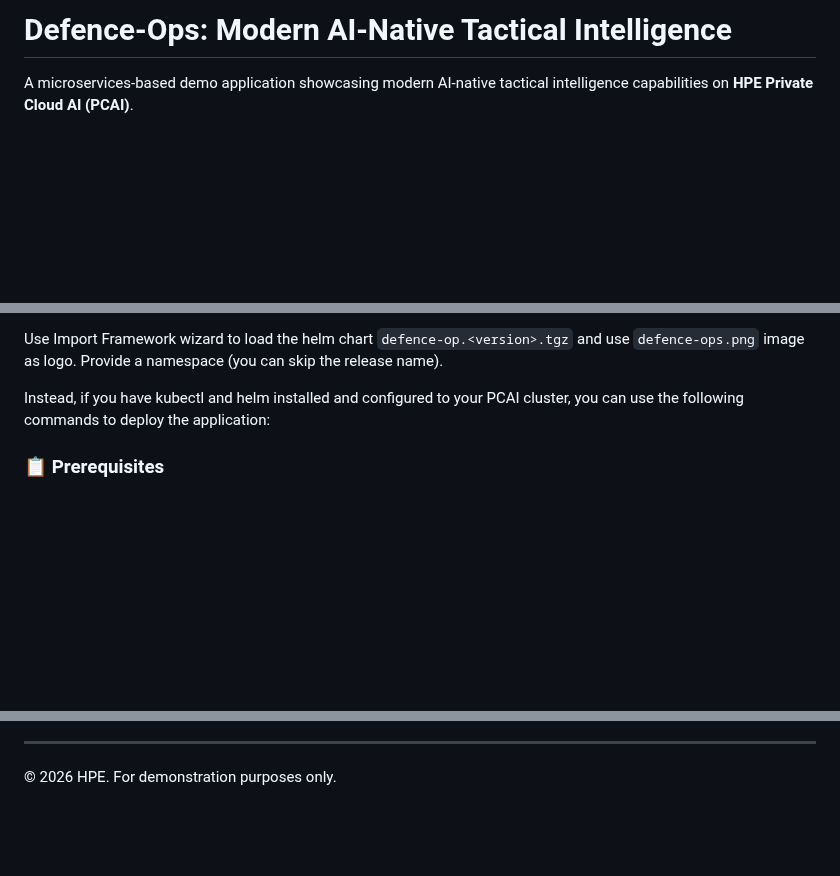
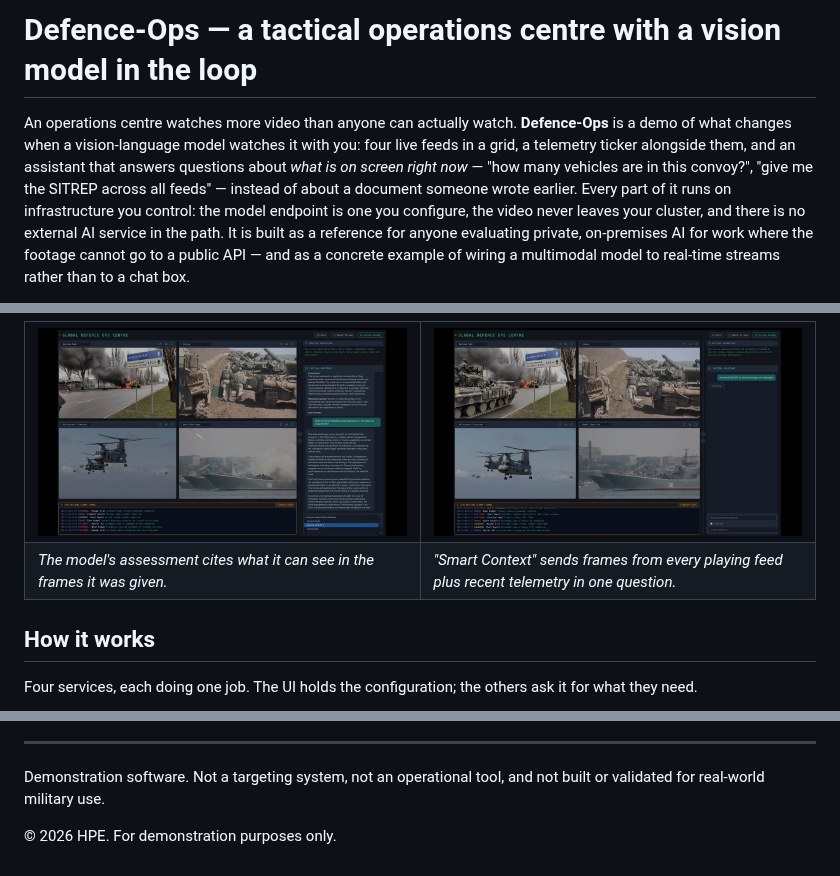
Before and after one commit to erdincka/defence-ops, a Markdown page: README.md, 3 parts joined by grey strips. Rendered like a GitHub page; pictures changed too: assets/images/screenshot-assistant.png (added), assets/images/screenshot-dashboard.png (added); blank space fills up the shorter version.

Commit message:
Rewrite the README around what the demo is for, with visuals and provenance
Co-Authored-By: Claude Opus 5 <noreply@anthropic.com>

```diff
--- a/README.md
+++ b/README.md
@@ -1,4 +1,14 @@
-# Defence-Ops: Modern AI-Native Tactical Intelligence
+# Defence-Ops — a tactical operations centre with a vision model in the loop
 
-A microservices-based demo application showcasing modern AI-native tactical intelligence capabilities on **HPE Private Cloud AI (PCAI)**.
+An operations centre watches more video than anyone can actually watch. **Defence-Ops**
+is a demo of what changes when a vision-language model watches it with you: four live
+feeds in a grid, a telemetry ticker alongside them, and an assistant that answers
+questions about *what is on screen right now* — "how many vehicles are in this
+convoy?", "give me the SITREP across all feeds" — instead of about a document
+someone wrote earlier. Every part of it runs on infrastructure you control: the model
+endpoint is one you configure, the video never leaves your cluster, and there is no
+external AI service in the path. It is built as a reference for anyone evaluating
+private, on-premises AI for work where the footage cannot go to a public API — and as
+a concrete example of wiring a multimodal model to real-time streams rather than to a
+chat box.
 
@@ -6,7 +16,17 @@ A microservices-based demo application showcasing modern AI-native tactical inte
 
-Use Import Framework wizard to load the helm chart `defence-op.<version>.tgz` and use `defence-ops.png` image as logo. Provide a namespace (you can skip the release name).
+<table>
+<tr>
+<td width="50%"><img src="assets/images/screenshot-dashboard.png" alt="Four video feeds in a grid with a written tactical assessment beside them"></td>
+<td width="50%"><img src="assets/images/screenshot-assistant.png" alt="A SITREP request being analysed across all active streams"></td>
+</tr>
+<tr>
+<td><em>The model's assessment cites what it can see in the frames it was given.</em></td>
+<td><em>"Smart Context" sends frames from every playing feed plus recent telemetry in one question.</em></td>
+</tr>
+</table>
 
-Instead, if you have kubectl and helm installed and configured to your PCAI cluster, you can use the following commands to deploy the application:
+## How it works
 
-### 📋 Prerequisites
+Four services, each doing one job. The UI holds the configuration; the others ask it
+for what they need.
 
@@ -80,4 +161,7 @@ For live-updating development in a Kubernetes environment:
 
 ---
 
+Demonstration software. Not a targeting system, not an operational tool, and not
+built or validated for real-world military use.
+
 © 2026 HPE. For demonstration purposes only.
```
Also changed, not shown: other parts of README.md (+110 -49 lines), assets/videos/README.md (+12 -4 lines), 1 other file.
